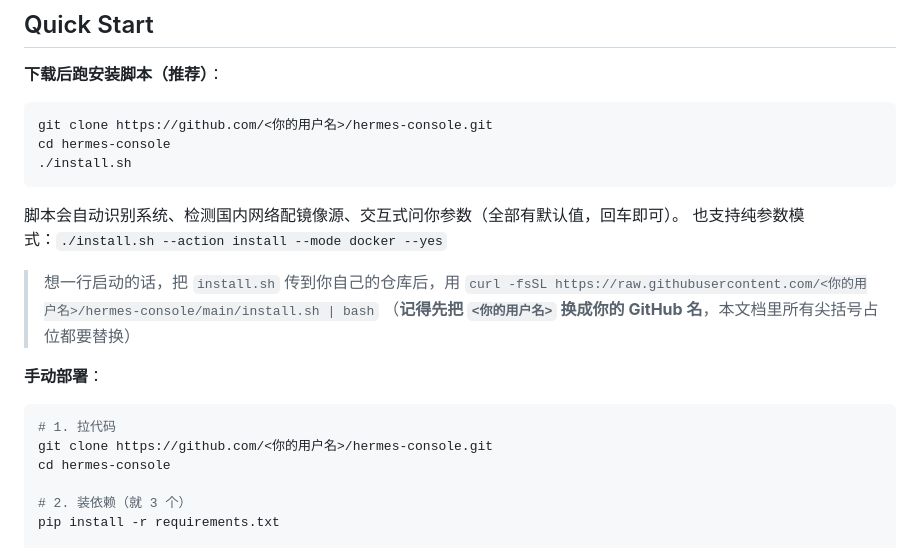
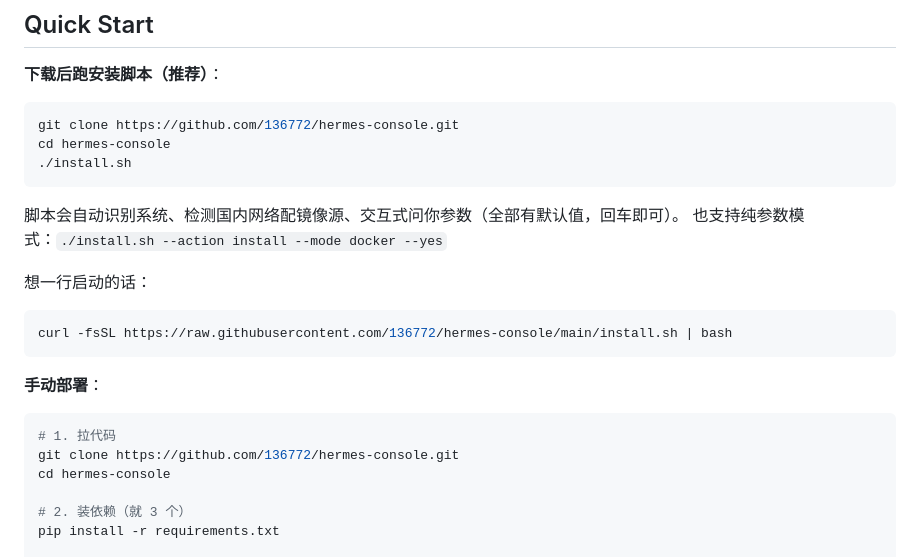
Before and after one commit to 136772/hermes-console, a Markdown page: README.md, the part around one of its changes. GitHub-like rendering.

Commit message:
docs: 替换占位符为真实用户名 + 加 CI 徽章

````diff
--- a/README.md
+++ b/README.md
@@ -29,7 +30,7 @@
 **下载后跑安装脚本（推荐）**：
 
 ```bash
-git clone https://github.com/<你的用户名>/hermes-console.git
+git clone https://github.com/136772/hermes-console.git
 cd hermes-console
 ./install.sh
 ```
@@ -37,15 +38,17 @@ cd hermes-console
 脚本会自动识别系统、检测国内网络配镜像源、交互式问你参数（全部有默认值，回车即可）。
 也支持纯参数模式：`./install.sh --action install --mode docker --yes`
 
-> 想一行启动的话，把 `install.sh` 传到你自己的仓库后，用
-> `curl -fsSL https://raw.githubusercontent.com/<你的用户名>/hermes-console/main/install.sh | bash`
-> （**记得先把 `<你的用户名>` 换成你的 GitHub 名**，本文档里所有尖括号占位都要替换）
+想一行启动的话：
+
+```bash
+curl -fsSL https://raw.githubusercontent.com/136772/hermes-console/main/install.sh | bash
+```
 
 **手动部署**：
 
 ```bash
 # 1. 拉代码
-git clone https://github.com/<你的用户名>/hermes-console.git
+git clone https://github.com/136772/hermes-console.git
 cd hermes-console
 
 # 2. 装依赖（就 3 个）
````
Also changed, not shown: other parts of README.md (+1 -0 lines).
